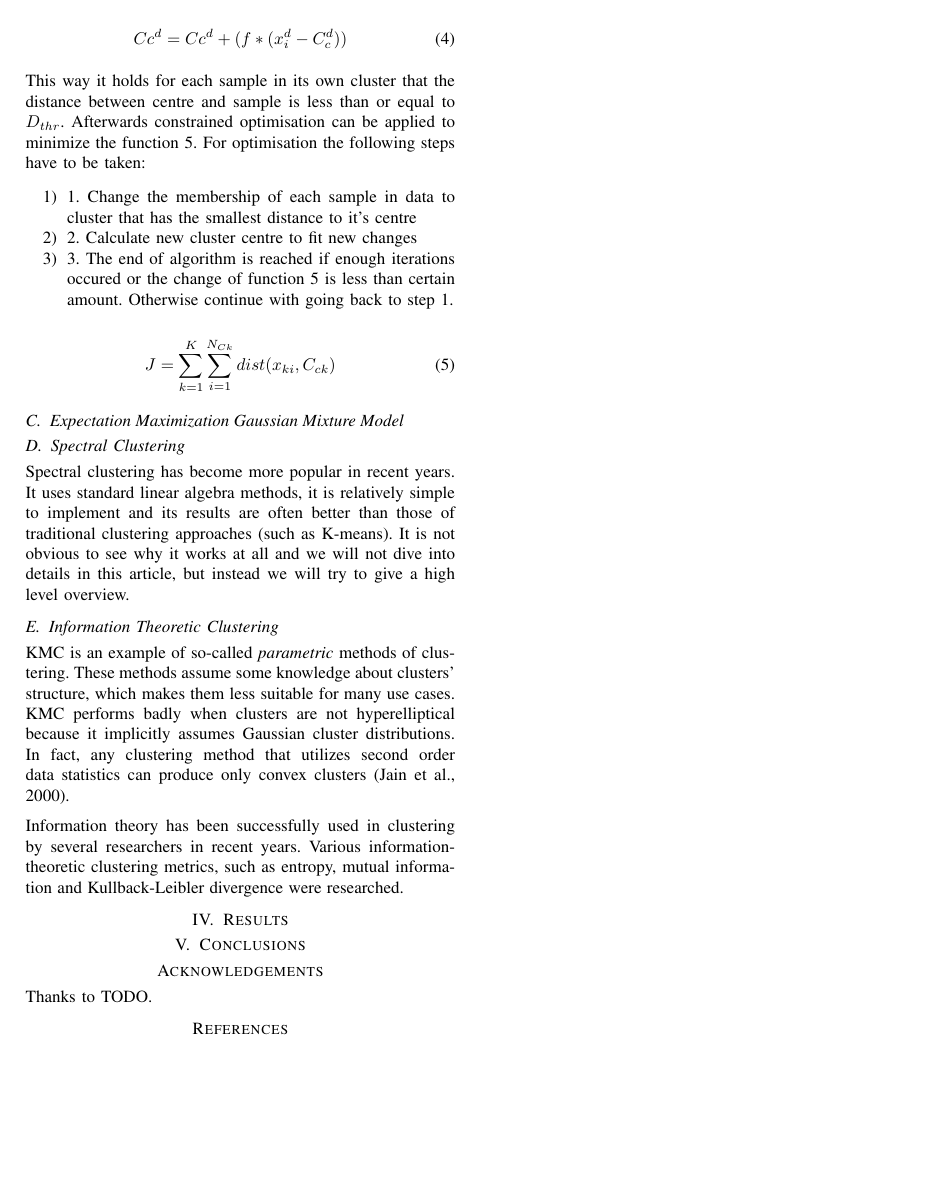
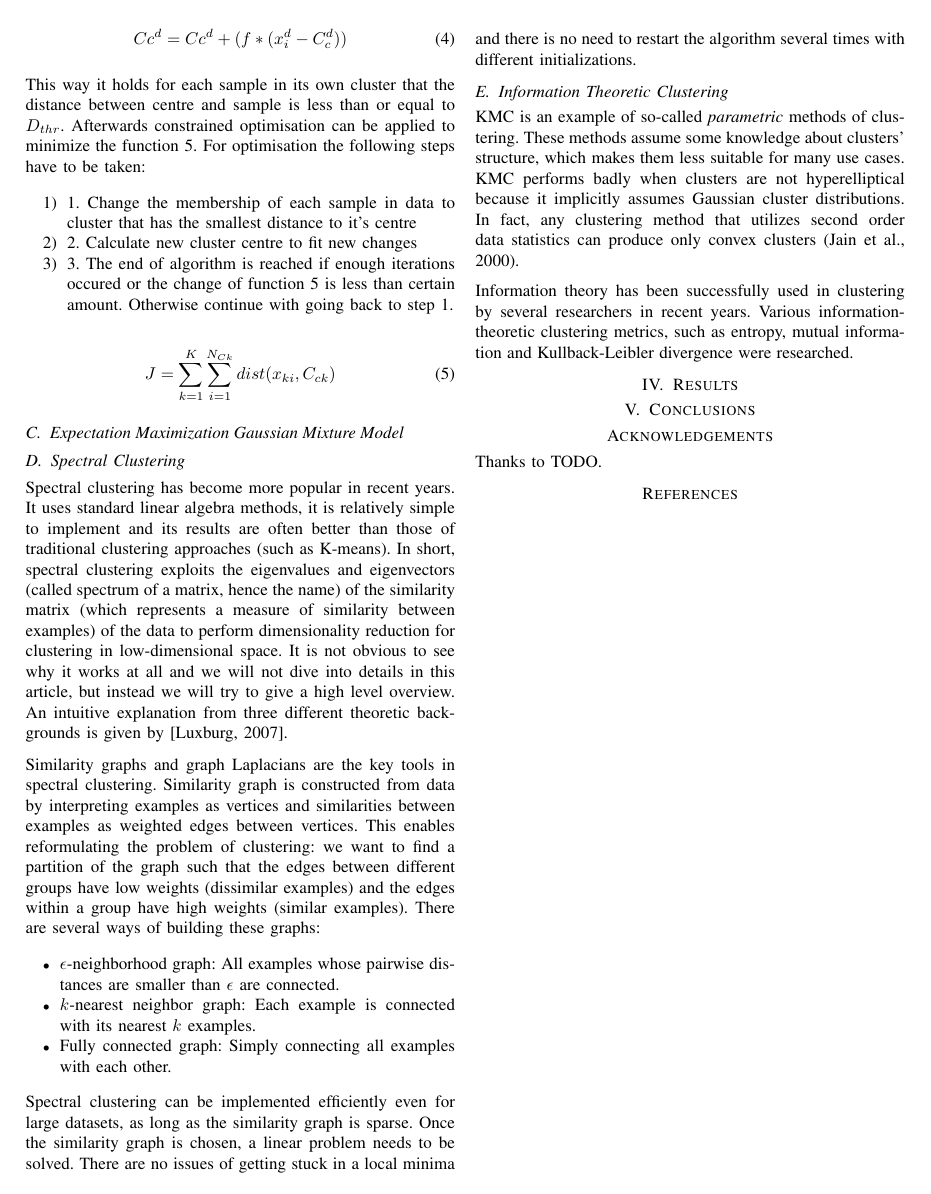
Before and after one commit to primus11/PPRM, a LaTeX paper (clustering-article.tex): page 3 of 3. Compiled offline with pdfLaTeX.

Commit message:
Another paragraph on spectral clustering

```diff
--- a/clustering-article.tex
+++ b/clustering-article.tex
@@ -244,8 +244,31 @@ J = \sum_{k=1}^K \sum_{i=1}^{N_{Ck}} dist(x_{ki}, C_{ck})
 \subsection{Spectral Clustering}
 Spectral clustering has become more popular in recent years. It uses standard linear algebra
 methods, it is relatively simple to implement and its results are often better than those of
-traditional clustering approaches (such as K-means). It is not obvious to see why it works at all
+traditional clustering approaches (such as K-means). In short, spectral clustering exploits the
+eigenvalues and eigenvectors (called spectrum of a matrix, hence the name) of the similarity matrix
+(which represents
+a measure of similarity between examples) of the data to perform dimensionality reduction for
+clustering in low-dimensional space. It is not obvious to see why it works at all
 and we will not dive into details in this article, but instead we will try to give a high level overview.
+An intuitive explanation from three different theoretic backgrounds is given by [Luxburg, 2007].
+
+Similarity graphs and graph Laplacians are the key tools in spectral clustering.
+Similarity graph is constructed from data by interpreting examples as vertices and similarities
+between examples as weighted edges between vertices. This enables reformulating the problem
+of clustering: we want to find a partition of the graph such that the edges between different groups
+have low weights (dissimilar examples) and the edges within a group have high weights (similar examples).
+There are several ways of building these graphs:
+\begin{itemize}
+    \item $\epsilon$-neighborhood graph: All examples whose pairwise distances are smaller than $\epsilon$
+    are connected.
+    \item $k$-nearest neighbor graph: Each example is connected with its nearest $k$ examples.
+    \item Fully connected graph: Simply connecting all examples with each other.
+\end{itemize}
+
+Spectral clustering can be implemented efficiently even for large datasets, as long as
+the similarity graph is sparse. Once the similarity graph is chosen, a linear problem needs to
+be solved. There are no issues of getting stuck in a local minima and there is no need to
+restart the algorithm several times with different initializations.
 
 \subsection{Information Theoretic Clustering}%Cauchy-Schwarz Divergence Clustering}
 KMC is an example of so-called \textit{parametric} methods of clustering. These
```
